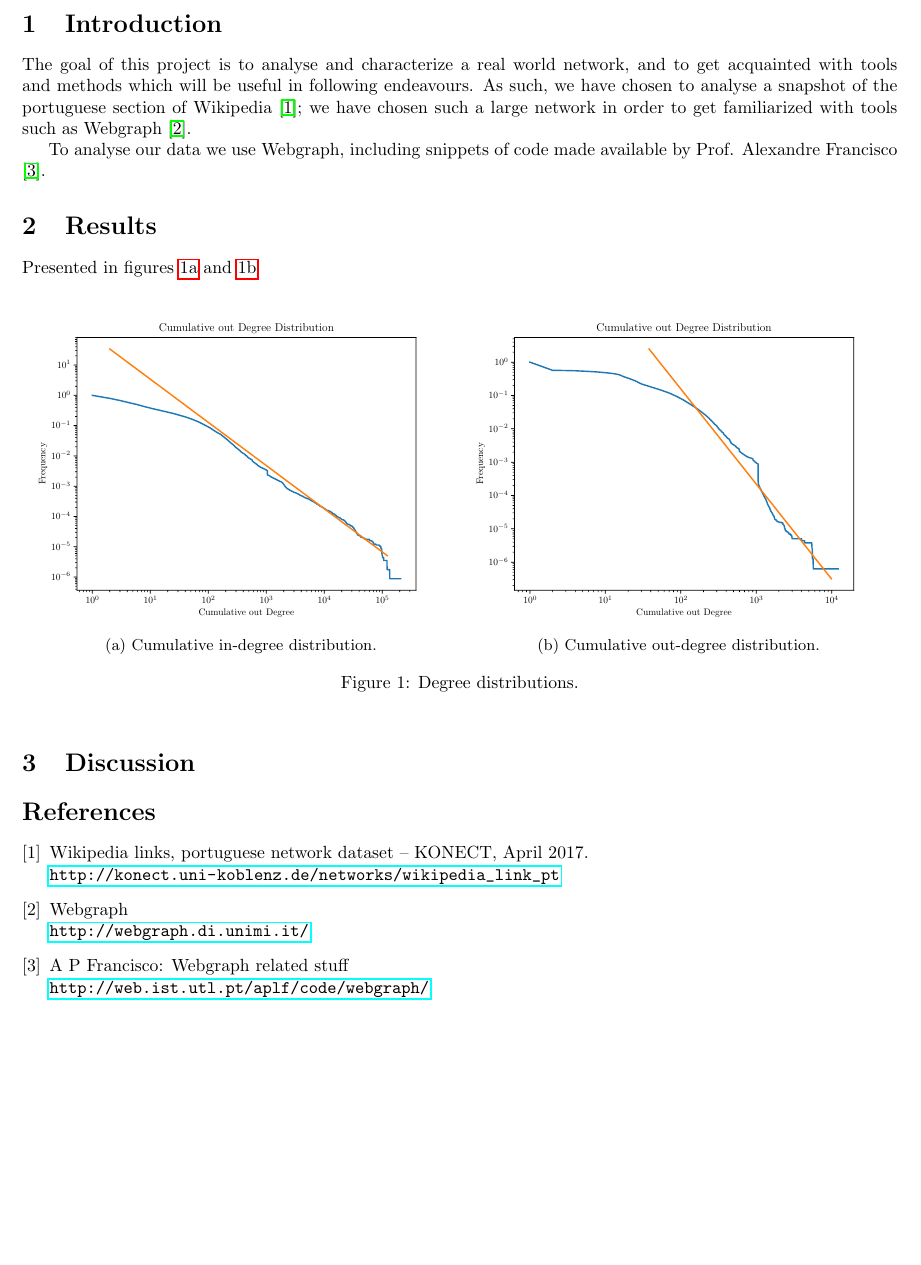
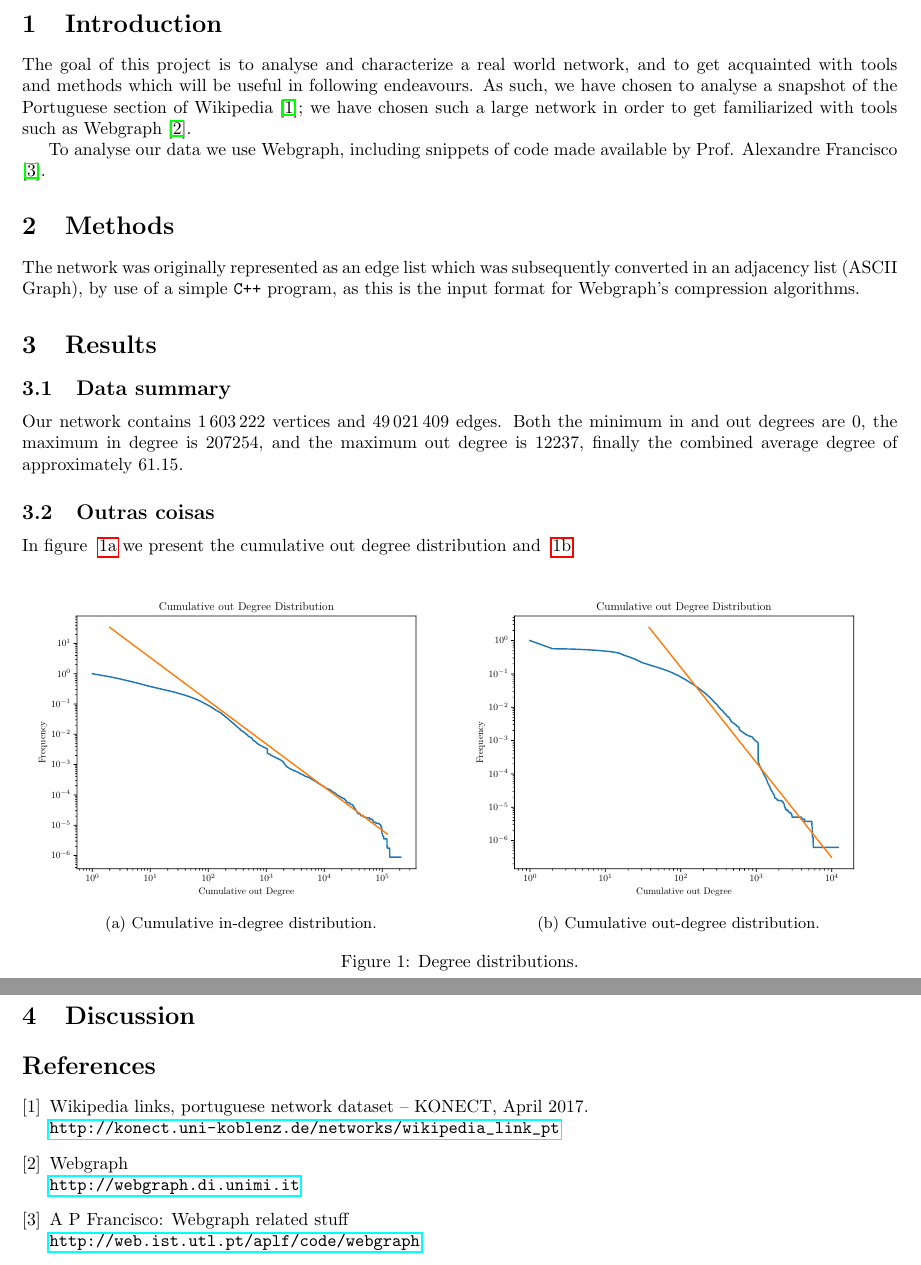
Before and after one commit to RicardoBrancas/CRC_1, a LaTeX document (report.tex): part of the page before the commit and two parts of pages 1 and 2 of 2 after it, the two joined at a grey line, cut so that both start at the same text, the shorter picture padded with empty space. Compiled offline with pdfLaTeX.

Commit message:
Updates from ShareLaTeX

```diff
--- a/report.tex
+++ b/report.tex
@@ -14,7 +14,7 @@
 \section{Introduction}
 The goal of this project is to analyse and characterize a real world network, and to  get
 acquainted with tools and methods which will be useful in following endeavours.
-As such, we have chosen to analyse a snapshot of the portuguese section of Wikipedia \cite{dataset};
+As such, we have chosen to analyse a snapshot of the Portuguese section of Wikipedia \cite{dataset};
 we have chosen such a large network in order to get familiarized with tools such as Webgraph \cite{webgraph}.
 
 To analyse our data we use Webgraph, including snippets of code made available
@@ -22,8 +22,21 @@ by Prof. Alexandre Francisco \cite{aplf}.
 
 %TODO
 
+\section{Methods}
+The network was originally represented as an edge list which was subsequently converted in an adjacency list (ASCII Graph), by use of a simple \texttt{C++} program, as this is the input
+format for Webgraph's compression algorithms.
+
+
+
+
+
 \section{Results}
-Presented in figures~\ref{fig:inddist} and~\ref{fig:outddist}
+\subsection{Data summary}
+Our network contains $1\,603\,222$ vertices and $49\,021\,409$ edges. Both the minimum in and out degrees are $0$, the maximum in degree is $207254$, and the maximum out degree is $12237$, finally the combined average degree of approximately $61.15$.
+
+\subsection{Outras coisas}
+
+In figure ~\ref{fig:inddist} we present the cumulative out degree distribution and ~\ref{fig:outddist}
 
 \begin{figure}[h]
 	\centering
@@ -53,11 +66,11 @@ Wikipedia links, portuguese network dataset -- KONECT, April 2017.
 
 \bibitem{webgraph}
 Webgraph
-\\ \url{http://webgraph.di.unimi.it/}
+\\ \url{http://webgraph.di.unimi.it}
 
 \bibitem{aplf}
 A P Francisco: Webgraph related stuff
-\\ \url{http://web.ist.utl.pt/aplf/code/webgraph/}
+\\ \url{http://web.ist.utl.pt/aplf/code/webgraph}
 
 \end{thebibliography}
 
```
